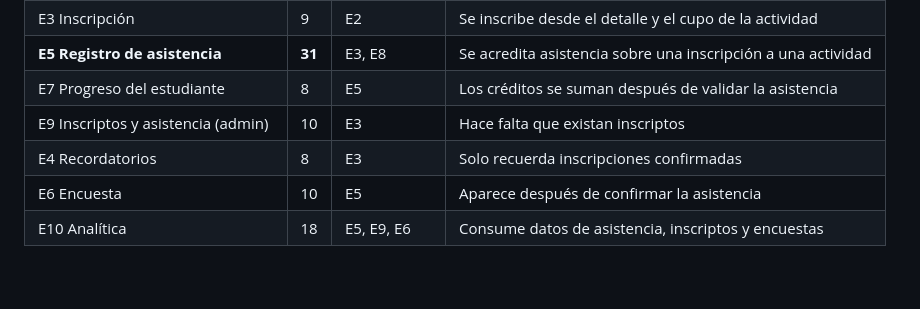
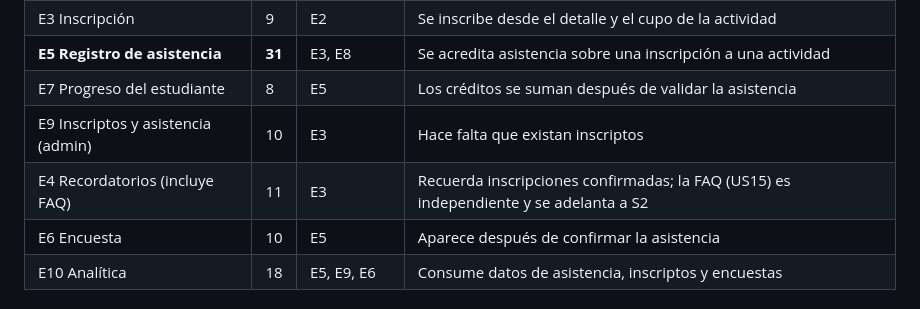
Before and after one commit to korentomas/habitar-cpu-mvp, a Markdown page: docs/Cronograma_explicado.md, the part around the change. Rendered like a GitHub page; blank space fills up the shorter version.

Commit message:
docs: cronograma, alinear E4 a 11 SP (incluye FAQ) en ambas tablas
Consistencia interna con la tabla de esfuerzo; coincide con el whitepaper 8.9
(fuente de verdad). E4 = US13+US14+US15(FAQ); la FAQ se adelanta a S2.

```diff
--- a/docs/Cronograma_explicado.md
+++ b/docs/Cronograma_explicado.md
@@ -32,7 +32,7 @@ camino crítico es, entonces, la cadena de dependencias cuya suma de SP es la m
 | **E5 Registro de asistencia** | **31** | E3, E8 | Se acredita asistencia sobre una inscripción a una actividad |
 | E7 Progreso del estudiante | 8 | E5 | Los créditos se suman después de validar la asistencia |
 | E9 Inscriptos y asistencia (admin) | 10 | E3 | Hace falta que existan inscriptos |
-| E4 Recordatorios | 8 | E3 | Solo recuerda inscripciones confirmadas |
+| E4 Recordatorios (incluye FAQ) | 11 | E3 | Recuerda inscripciones confirmadas; la FAQ (US15) es independiente y se adelanta a S2 |
 | E6 Encuesta | 10 | E5 | Aparece después de confirmar la asistencia |
 | E10 Analítica | 18 | E5, E9, E6 | Consume datos de asistencia, inscriptos y encuestas |
 
```
